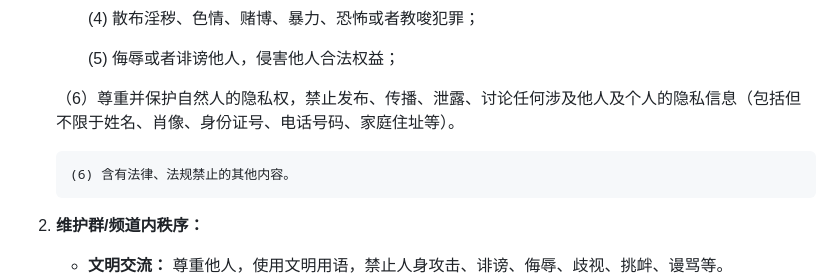
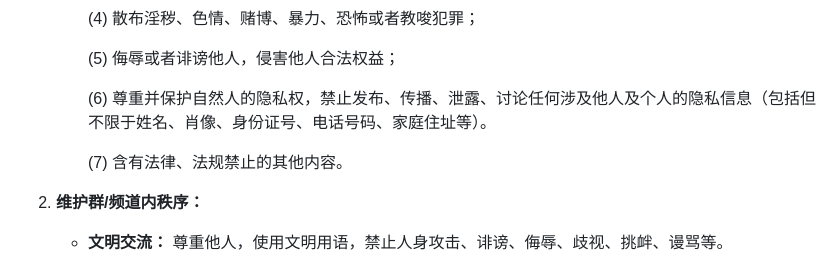
Before and after one commit to shizukunatsuki/rabbithouse31, a Markdown page: text.md, the part around the change. Rendered like a GitHub page.

```diff
--- a/text.md
+++ b/text.md
@@ -44,9 +44,9 @@
 
         (5) 侮辱或者诽谤他人，侵害他人合法权益；
 
-       （6）尊重并保护自然人的隐私权，禁止发布、传播、泄露、讨论任何涉及他人及个人的隐私信息（包括但不限于姓名、肖像、身份证号、电话号码、家庭住址等）。
+        (6) 尊重并保护自然人的隐私权，禁止发布、传播、泄露、讨论任何涉及他人及个人的隐私信息（包括但不限于姓名、肖像、身份证号、电话号码、家庭住址等）。
 
-        (6) 含有法律、法规禁止的其他内容。
+        (7) 含有法律、法规禁止的其他内容。
 
 2.  **维护群/频道内秩序：**
     *   **文明交流：** 尊重他人，使用文明用语，禁止人身攻击、诽谤、侮辱、歧视、挑衅、谩骂等。
```
